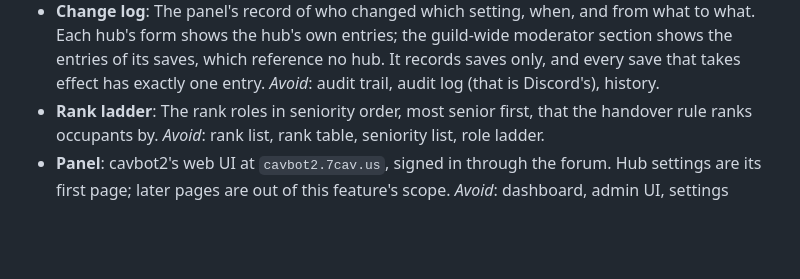
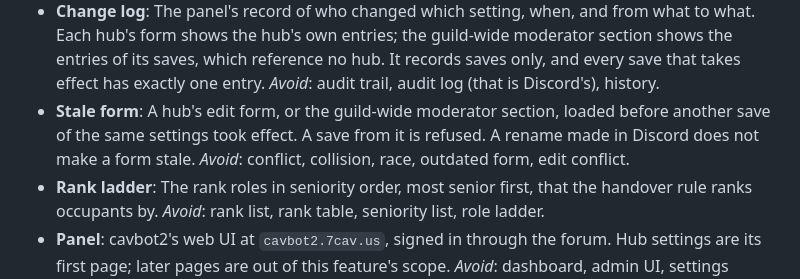
Before and after one commit to 7Cav/cavbot2, a Markdown page: CONTEXT.md, the part around the change. GitHub-like rendering; blank space fills up the shorter version.

Commit message:
docs(panel): define a stale form
Glossary change settled while triaging #373. A stale form is a hub's
edit form, or the guild-wide moderator section, loaded before another
save of the same settings took effect. A save from it is refused. A
rename made in Discord does not make a form stale.

The code does not do this yet. Today a save from a stale form writes
every field it carries and reverts the other save. #373 makes the panel
refuse it.

Refs #373

> *This was generated by AI*

```diff
--- a/CONTEXT.md
+++ b/CONTEXT.md
@@ -279,6 +279,10 @@ in the panel, never in code.
   reference no hub. It records saves only, and every save that takes effect
   has exactly one entry.
   _Avoid_: audit trail, audit log (that is Discord's), history.
+- **Stale form**: A hub's edit form, or the guild-wide moderator section,
+  loaded before another save of the same settings took effect. A save from
+  it is refused. A rename made in Discord does not make a form stale.
+  _Avoid_: conflict, collision, race, outdated form, edit conflict.
 - **Rank ladder**: The rank roles in seniority order, most senior first,
   that the handover rule ranks occupants by.
   _Avoid_: rank list, rank table, seniority list, role ladder.
```
